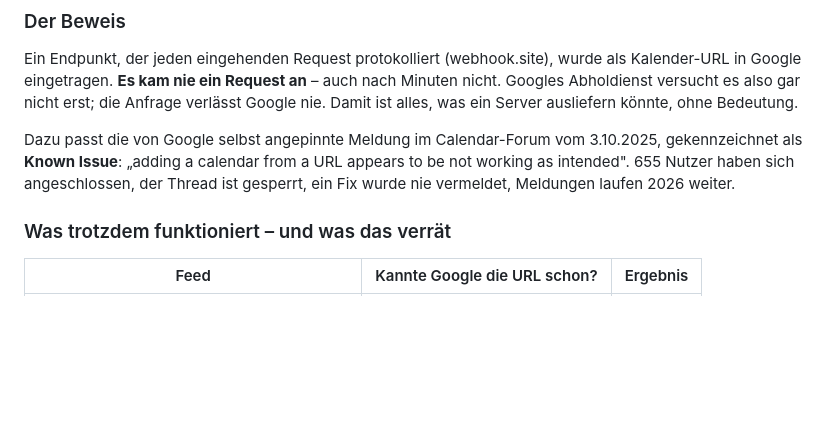
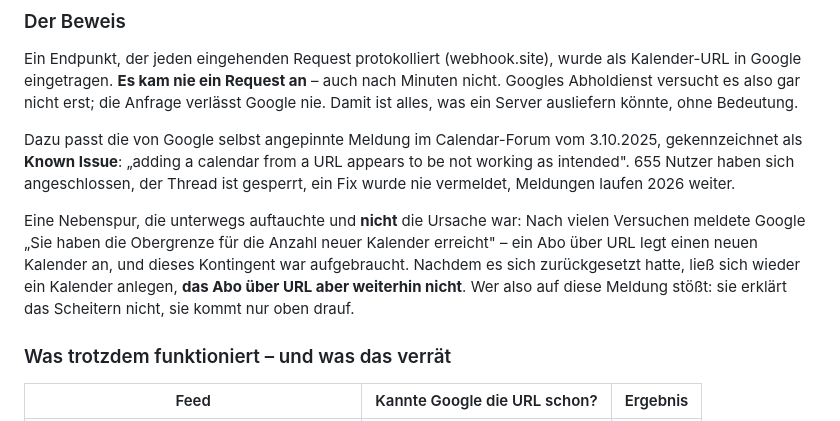
Before and after one commit to SergejGleithmann/handballnet-kalender, a Markdown page: README.md, the part around the change. Drawn GitHub-style; blank space fills up the shorter version.

Commit message:
Kontingent-Meldung war Nebenspur, nicht die Ursache
Nachdem sich die Obergrenze zurückgesetzt hatte, ließ sich wieder ein Kalender
anlegen - das Abo über URL aber weiterhin nicht. Bleibt also Googles Known
Issue, passend zur Messung, dass nie ein Abrufversuch ankommt.

Co-Authored-By: Claude Opus 5 <noreply@anthropic.com>

```diff
--- a/README.md
+++ b/README.md
@@ -216,6 +216,13 @@ gekennzeichnet als **Known Issue**: „adding a calendar from a URL appears to b
 working as intended". 655 Nutzer haben sich angeschlossen, der Thread ist gesperrt, ein
 Fix wurde nie vermeldet, Meldungen laufen 2026 weiter.
 
+Eine Nebenspur, die unterwegs auftauchte und **nicht** die Ursache war: Nach vielen
+Versuchen meldete Google „Sie haben die Obergrenze für die Anzahl neuer Kalender
+erreicht" – ein Abo über URL legt einen neuen Kalender an, und dieses Kontingent war
+aufgebraucht. Nachdem es sich zurückgesetzt hatte, ließ sich wieder ein Kalender
+anlegen, **das Abo über URL aber weiterhin nicht**. Wer also auf diese Meldung stößt:
+sie erklärt das Scheitern nicht, sie kommt nur oben drauf.
+
 ### Was trotzdem funktioniert – und was das verrät
 
 | Feed | Kannte Google die URL schon? | Ergebnis |
```
